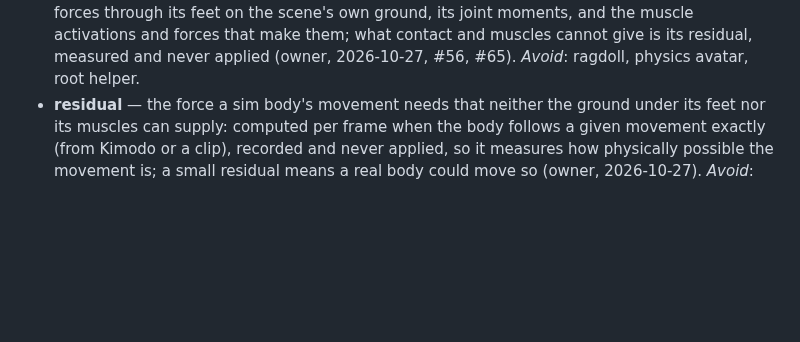
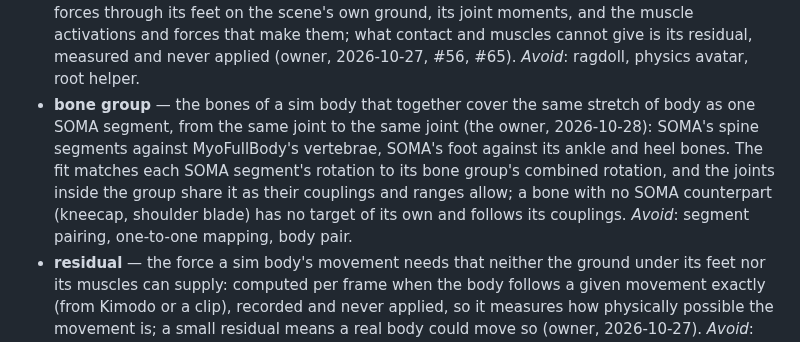
Before and after one commit to Babon-Innovations-b-v/score, a Markdown page: CONTEXT.md, the part around the change. Rendered like a GitHub page; blank space fills up the shorter version.

Commit message:
CONTEXT: bone group, the sim body's bones that cover one SOMA segment
Co-Authored-By: Claude Opus 5.5 <noreply@anthropic.com>

```diff
--- a/CONTEXT.md
+++ b/CONTEXT.md
@@ -105,6 +105,7 @@ Carried over from the framework's first user, the game 2099 (its `CONTEXT.md`, 2
 - **cloud backend** — one cloud provider behind the framework's provider interface (`tools/cloud/provider.py`), holding that provider's machine types, zones, prices, secret store and self-delete. Scaleway is the current one. _Avoid_: cloud (alone), provider module, Scaleway (for the interface).
 - **character** — a person or animal in a scene, made from the scene's data, rigged and playing a clip: a skinned UsdSkel asset in the scene's stage. _Avoid_: NPC, actor, avatar, agent (an agent is a coding agent).
 - **sim body** — a character's musculoskeletal twin in the people layer: MyoFullBody (bones, joints, 416 muscles) sized to the person's own build, following the character's movement exactly (the clip or Kimodo gives the movement), with Newton and MuJoCo giving its physics: the ground's forces through its feet on the scene's own ground, its joint moments, and the muscle activations and forces that make them; what contact and muscles cannot give is its residual, measured and never applied (owner, 2026-10-27, #56, #65). _Avoid_: ragdoll, physics avatar, root helper.
+- **bone group** — the bones of a sim body that together cover the same stretch of body as one SOMA segment, from the same joint to the same joint (the owner, 2026-10-28): SOMA's spine segments against MyoFullBody's vertebrae, SOMA's foot against its ankle and heel bones. The fit matches each SOMA segment's rotation to its bone group's combined rotation, and the joints inside the group share it as their couplings and ranges allow; a bone with no SOMA counterpart (kneecap, shoulder blade) has no target of its own and follows its couplings. _Avoid_: segment pairing, one-to-one mapping, body pair.
 - **residual** — the force a sim body's movement needs that neither the ground under its feet nor its muscles can supply: computed per frame when the body follows a given movement exactly (from Kimodo or a clip), recorded and never applied, so it measures how physically possible the movement is; a small residual means a real body could move so (owner, 2026-10-27). _Avoid_: helper force, leftover, fudge force.
 - **brain** — a trained model that drives a sim body's muscles so it moves on its own in a world, including structures it never saw; trained on sim-body data, possibly specialised for a patient group (trained outside SCORE) (owner, 2026-10-27, #56). _Avoid_: controller, policy, AI.
 - **scene-made clip** — a walker's Kimodo clip made from its own route through the scene: the cast's route, walked at its pace and checked on the cast's geometry, becomes Kimodo constraints (the root path, and each foot at its stance's middle on the scene's ground under it), and Kimodo makes the walk to them (`score/stages/scene_clips`, row `scene-clips@<place>`). A clip made from a sentence alone walks a flat floor; this one is made from the world. _Avoid_: terrain clip, constrained walk.
```
